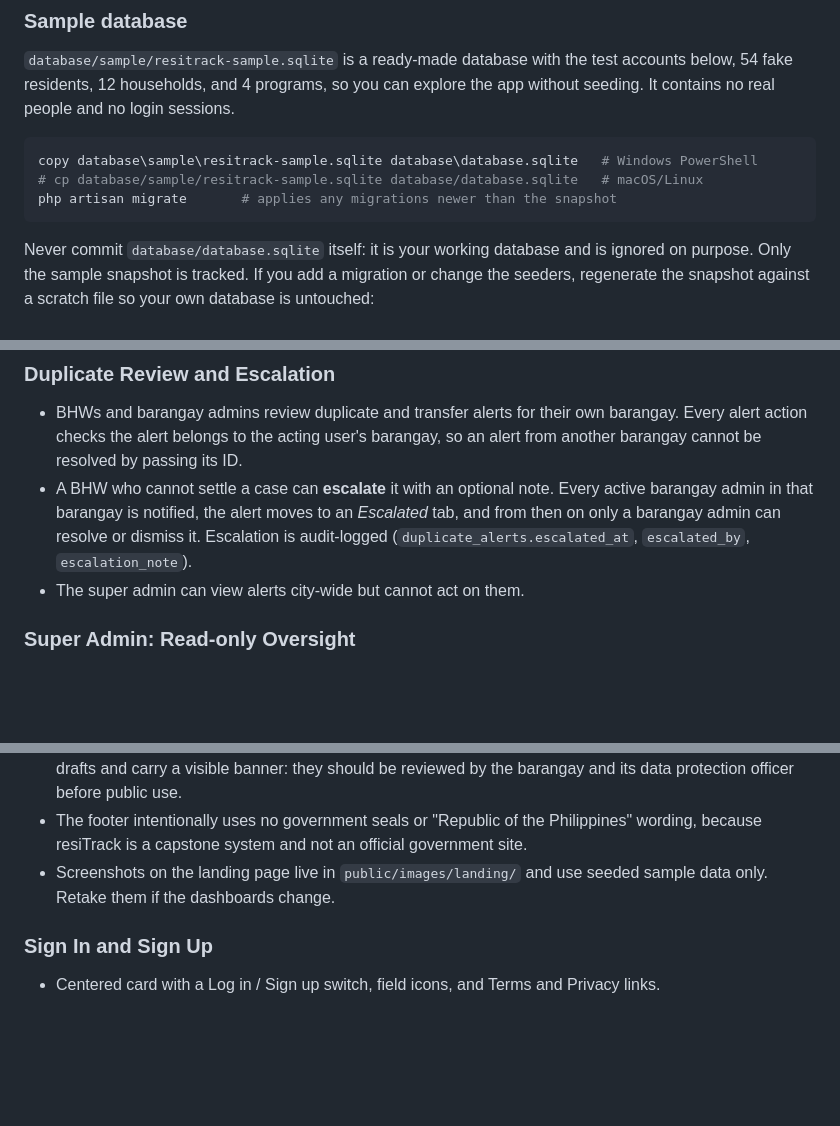
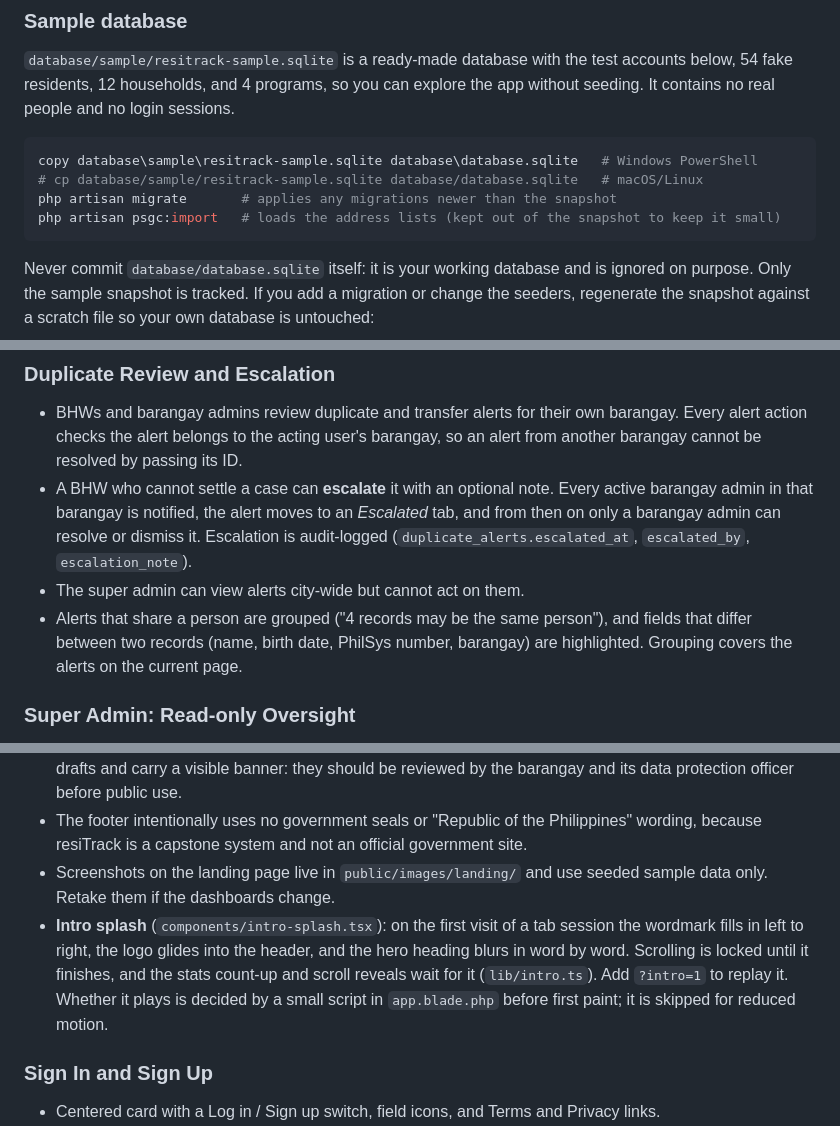
Before and after one commit to NormalCitizenCodes/resiTrack, a Markdown page: README.md, 3 parts joined by grey strips. GitHub-like rendering; blank space fills up the shorter version.

````diff
--- a/README.md
+++ b/README.md
@@ -75,6 +75,7 @@ For a clean local database, use `php artisan migrate:fresh --seed`. Do not use t
 copy database\sample\resitrack-sample.sqlite database\database.sqlite   # Windows PowerShell
 # cp database/sample/resitrack-sample.sqlite database/database.sqlite   # macOS/Linux
 php artisan migrate       # applies any migrations newer than the snapshot
+php artisan psgc:import   # loads the address lists (kept out of the snapshot to keep it small)
 ```
 
 Never commit `database/database.sqlite` itself: it is your working database and is ignored on purpose. Only the sample snapshot is tracked. If you add a migration or change the seeders, regenerate the snapshot against a scratch file so your own database is untouched:
@@ -182,6 +187,7 @@ Built after realizing residents who can't use a phone at all already have a safe
 - BHWs and barangay admins review duplicate and transfer alerts for their own barangay. Every alert action checks the alert belongs to the acting user's barangay, so an alert from another barangay cannot be resolved by passing its ID.
 - A BHW who cannot settle a case can **escalate** it with an optional note. Every active barangay admin in that barangay is notified, the alert moves to an *Escalated* tab, and from then on only a barangay admin can resolve or dismiss it. Escalation is audit-logged (`duplicate_alerts.escalated_at`, `escalated_by`, `escalation_note`).
 - The super admin can view alerts city-wide but cannot act on them.
+- Alerts that share a person are grouped ("4 records may be the same person"), and fields that differ between two records (name, birth date, PhilSys number, barangay) are highlighted. Grouping covers the alerts on the current page.
 
 ### Super Admin: Read-only Oversight
 The super admin represents the city or municipality, so the role is deliberately limited to oversight rather than day-to-day record keeping.
@@ -203,6 +216,7 @@ The super admin represents the city or municipality, so the role is deliberately
 - **Privacy Notice** (`/privacy`), **Terms of Use** (`/terms`), and **FAQ** (`/faq`). The Privacy Notice and Terms are drafts and carry a visible banner: they should be reviewed by the barangay and its data protection officer before public use.
 - The footer intentionally uses no government seals or "Republic of the Philippines" wording, because resiTrack is a capstone system and not an official government site.
 - Screenshots on the landing page live in `public/images/landing/` and use seeded sample data only. Retake them if the dashboards change.
+- **Intro splash** (`components/intro-splash.tsx`): on the first visit of a tab session the wordmark fills in left to right, the logo glides into the header, and the hero heading blurs in word by word. Scrolling is locked until it finishes, and the stats count-up and scroll reveals wait for it (`lib/intro.ts`). Add `?intro=1` to replay it. Whether it plays is decided by a small script in `app.blade.php` before first paint; it is skipped for reduced motion.
 
 ### Sign In and Sign Up
 - Centered card with a Log in / Sign up switch, field icons, and Terms and Privacy links.
````
Also changed, not shown: other parts of README.md (+19 -3 lines), CLAUDE.md (+4 -2 lines).
